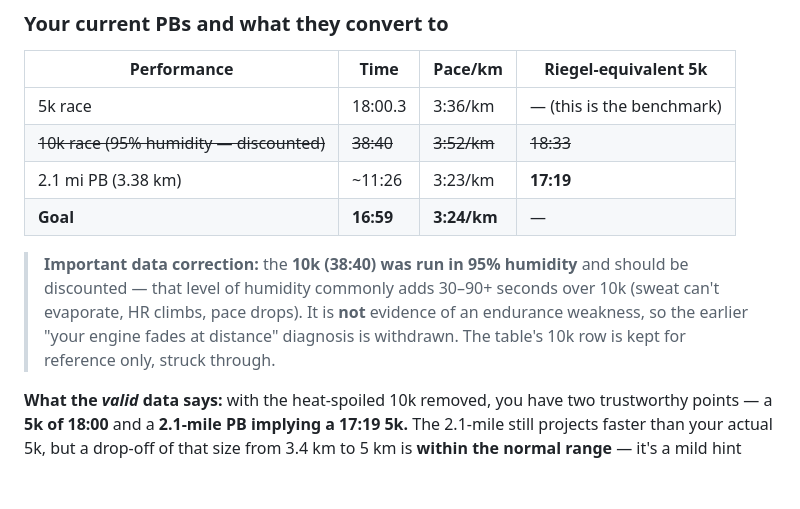
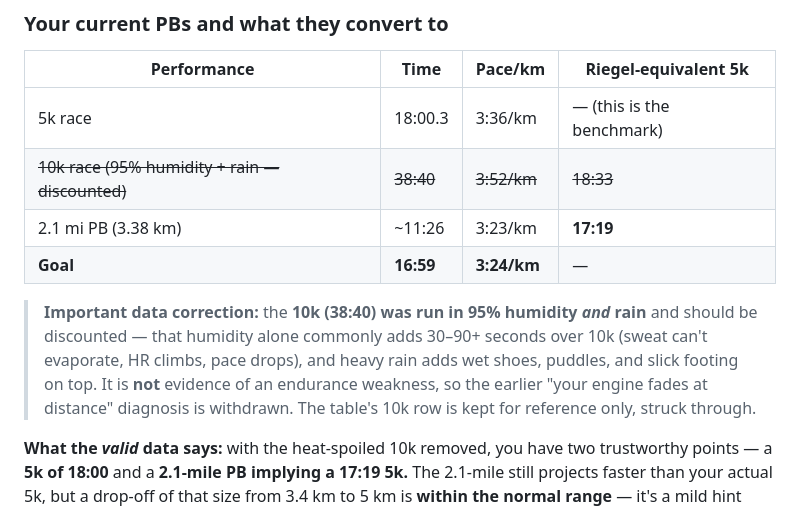
Before and after one commit to Eutree10/blank-app, a Markdown page: TRAINING_PLAN.md, the part around the change. GitHub-like rendering; blank space fills up the shorter version.

Commit message:
Note rain alongside humidity as reason 10k is discounted

```diff
--- a/TRAINING_PLAN.md
+++ b/TRAINING_PLAN.md
@@ -19,14 +19,15 @@
 | Performance | Time | Pace/km | Riegel-equivalent 5k |
 |---|---|---|---|
 | 5k race | 18:00.3 | 3:36/km | — (this is the benchmark) |
-| ~~10k race (95% humidity — discounted)~~ | ~~38:40~~ | ~~3:52/km~~ | ~~18:33~~ |
+| ~~10k race (95% humidity + rain — discounted)~~ | ~~38:40~~ | ~~3:52/km~~ | ~~18:33~~ |
 | 2.1 mi PB (3.38 km) | ~11:26 | 3:23/km | **17:19** |
 | **Goal** | **16:59** | **3:24/km** | — |
 
-> **Important data correction:** the **10k (38:40) was run in 95% humidity** and should be discounted —
-> that level of humidity commonly adds 30–90+ seconds over 10k (sweat can't evaporate, HR climbs, pace
-> drops). It is **not** evidence of an endurance weakness, so the earlier "your engine fades at
-> distance" diagnosis is withdrawn. The table's 10k row is kept for reference only, struck through.
+> **Important data correction:** the **10k (38:40) was run in 95% humidity *and* rain** and should be
+> discounted — that humidity alone commonly adds 30–90+ seconds over 10k (sweat can't evaporate, HR
+> climbs, pace drops), and heavy rain adds wet shoes, puddles, and slick footing on top. It is **not**
+> evidence of an endurance weakness, so the earlier "your engine fades at distance" diagnosis is
+> withdrawn. The table's 10k row is kept for reference only, struck through.
 
 **What the *valid* data says:** with the heat-spoiled 10k removed, you have two trustworthy points — a
 **5k of 18:00** and a **2.1-mile PB implying a 17:19 5k.** The 2.1-mile still projects faster than your
```
